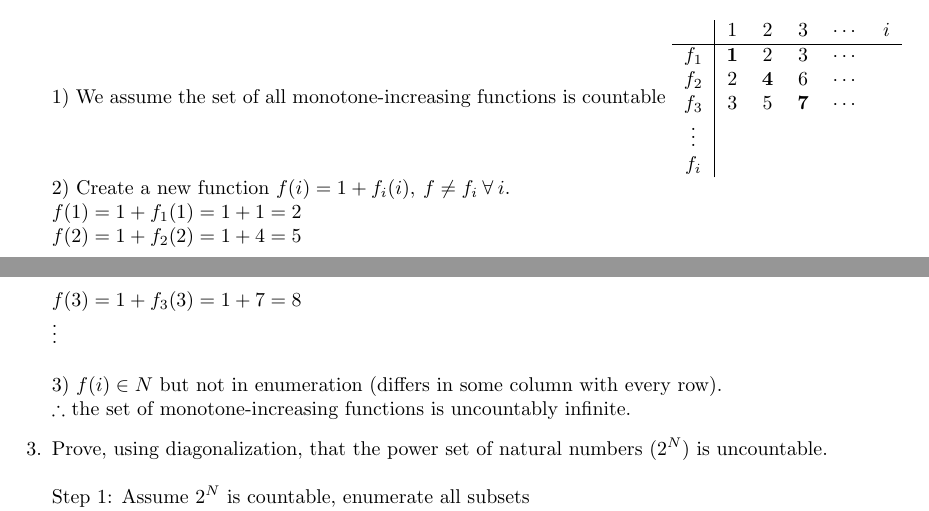
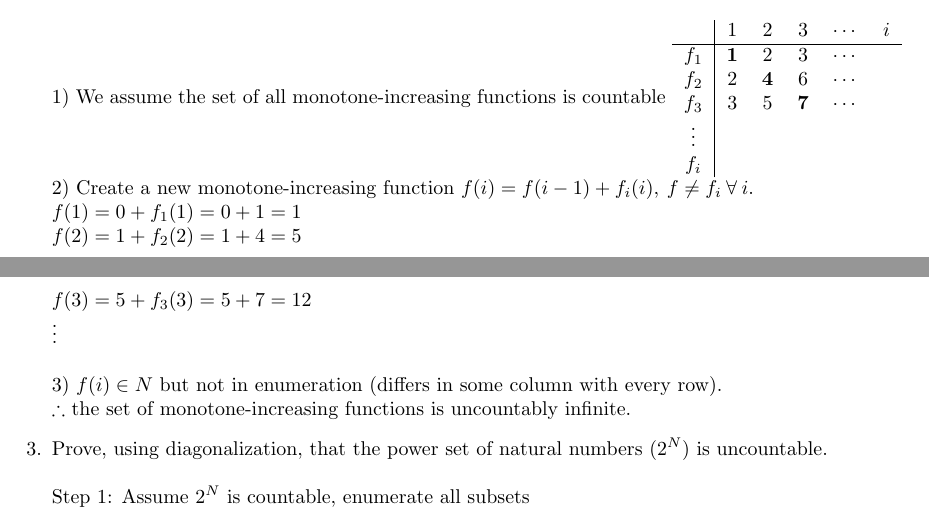
Before and after one commit to dideler/theory-of-computation, a LaTeX document (a1-induction-diagonalization-set_theory-regexp.tex): two parts of pages 1 and 2 of 4, joined at a grey line, cut so that both start at the same text. Compiled offline with pdfLaTeX.

Commit message:
f(i) = 1 + f_i(i) is not necessarily increasing, but f(i) = f(i-1) + f_i(i) is for example

```diff
--- a/a1-induction-diagonalization-set_theory-regexp.tex
+++ b/a1-induction-diagonalization-set_theory-regexp.tex
@@ -76,10 +76,10 @@ $f_3$ & 3 & 5 & \textbf{7} & $\cdots$\\
 $\vdots$\\
 $f_i$\\
 \end{tabular}
-2) Create a new function $f(i) = 1 + f_i(i),\: f \neq f_i \: \forall \: i$.\\
-$f(1) = 1 + f_1(1) = 1 + 1 = 2\\
+2) Create a new monotone-increasing function $f(i) = f(i-1) + f_i(i),\: f \neq f_i \: \forall \: i$.\\
+$f(1) = 0 + f_1(1) = 0 + 1 = 1\\
 f(2) = 1 + f_2(2) = 1 + 4 = 5\\
-f(3) = 1 + f_3(3) = 1 + 7 = 8\\
+f(3) = 5 + f_3(3) = 5 + 7 = 12\\
 \vdots$\\
 \\
 3) $f(i) \in N$ but not in enumeration (differs in some column with every row).\\
```
